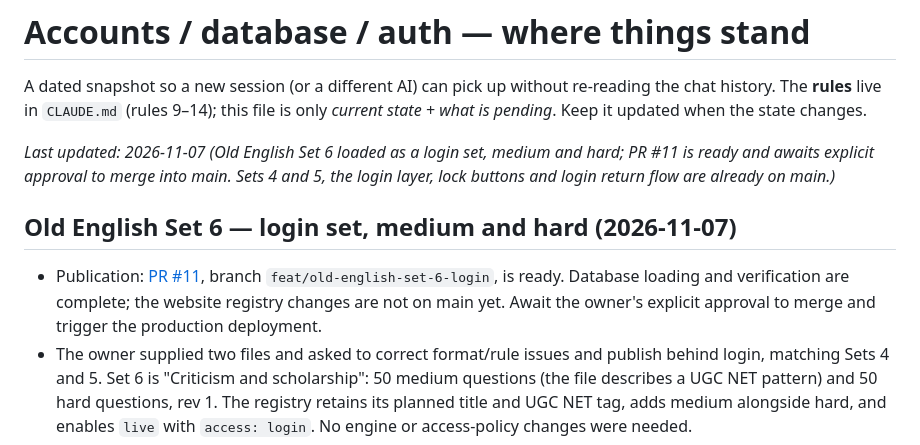
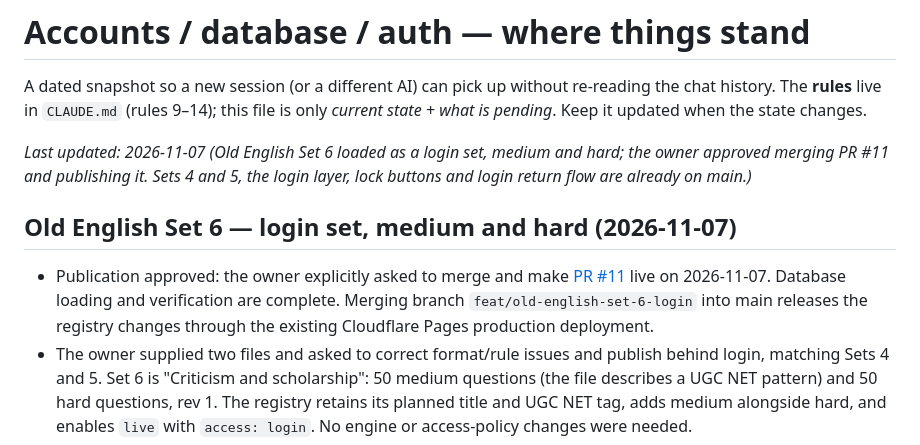
Before and after one commit to afsar069/akexplained-site, a Markdown page: docs/accounts-status.md, the part around the change. Drawn GitHub-style.

Commit message:
Record approval to publish Old English Set 6

```diff
--- a/docs/accounts-status.md
+++ b/docs/accounts-status.md
@@ -4,11 +4,11 @@ A dated snapshot so a new session (or a different AI) can pick up without re-rea
 The **rules** live in `CLAUDE.md` (rules 9–14); this file is only *current state + what is pending*.
 Keep it updated when the state changes.
 
-_Last updated: 2026-11-07 (Old English Set 6 loaded as a login set, medium and hard; PR #11 is ready and awaits explicit approval to merge into main. Sets 4 and 5, the login layer, lock buttons and login return flow are already on main.)_
+_Last updated: 2026-11-07 (Old English Set 6 loaded as a login set, medium and hard; the owner approved merging PR #11 and publishing it. Sets 4 and 5, the login layer, lock buttons and login return flow are already on main.)_
 
 ## Old English Set 6 — login set, medium and hard (2026-11-07)
 
-- Publication: [PR #11](https://github.com/afsar069/akexplained-site/pull/11), branch `feat/old-english-set-6-login`, is ready. Database loading and verification are complete; the website registry changes are not on main yet. Await the owner's explicit approval to merge and trigger the production deployment.
+- Publication approved: the owner explicitly asked to merge and make [PR #11](https://github.com/afsar069/akexplained-site/pull/11) live on 2026-11-07. Database loading and verification are complete. Merging branch `feat/old-english-set-6-login` into main releases the registry changes through the existing Cloudflare Pages production deployment.
 - The owner supplied two files and asked to correct format/rule issues and publish behind login, matching Sets 4 and 5. Set 6 is "Criticism and scholarship": 50 medium questions (the file describes a UGC NET pattern) and 50 hard questions, rev 1. The registry retains its planned title and UGC NET tag, adds medium alongside hard, and enables `live` with `access: login`. No engine or access-policy changes were needed.
 - Question files and generated load SQL stayed outside the public repository. Both papers are in `public.mcq_papers`; Set 4 and Set 5 body hashes are unchanged. The complete JSON bodies, including headers, sources, question types and all six passages, were read back and compared exactly with the corrected input files. Tool fingerprints: medium `68c0d7cd544adbaefc43db65e2e23c56`; hard `683b08cb03c167ac25155d05b275636e`.
 - Corrections before loading: 31 combination stems said TWO while the existing answer and explanation selected three or four statements; their counts now agree. Two hard stems were broadened to include the existing Leeds appointment and multiple critics they asked about. Two medium topic tags targeted King Alfred as background rather than the scholarly subject; they now use the existing Old English node. Stable IDs, answer indices, options, explanations and passages are unchanged. The validator reports zero errors; remaining advice concerns long stems/options and question marks on list-based questions. Cited Wikipedia articles were spot-checked for the scholarship, editions and translations; the cited user-supplied Oxford Companion pages were not attached, so those pages were not independently verified.
```
